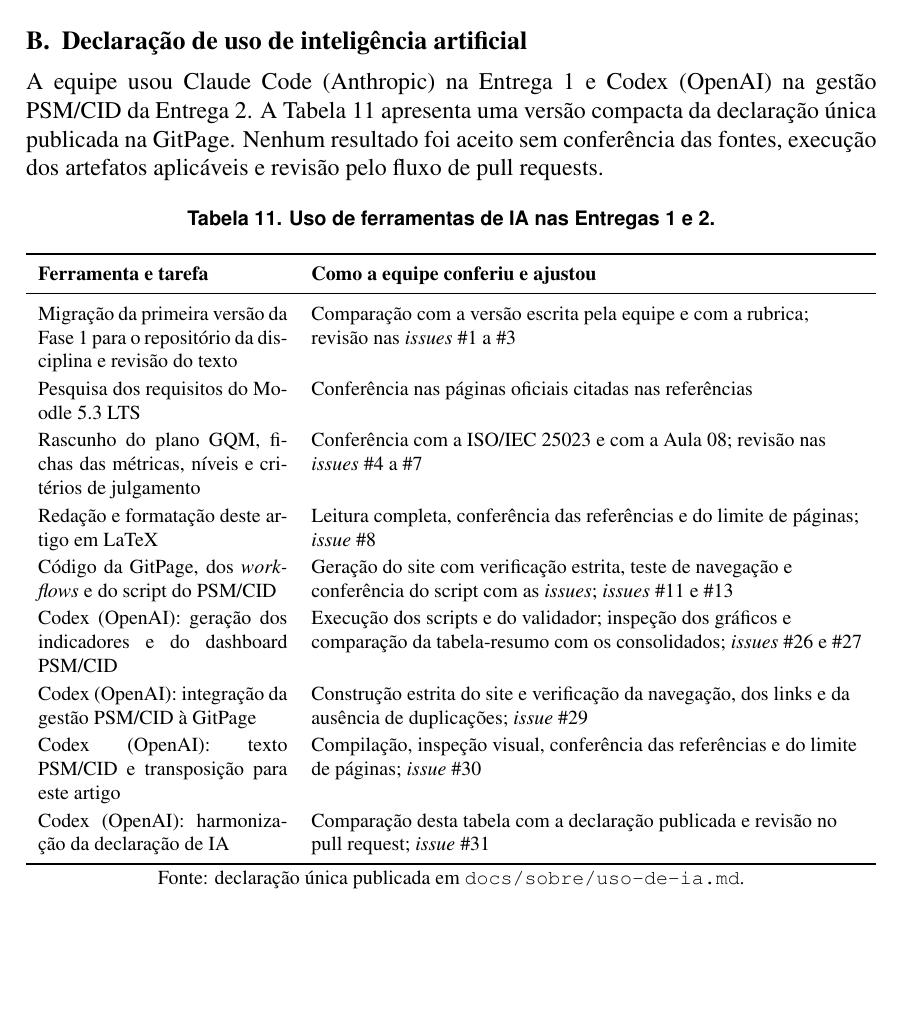
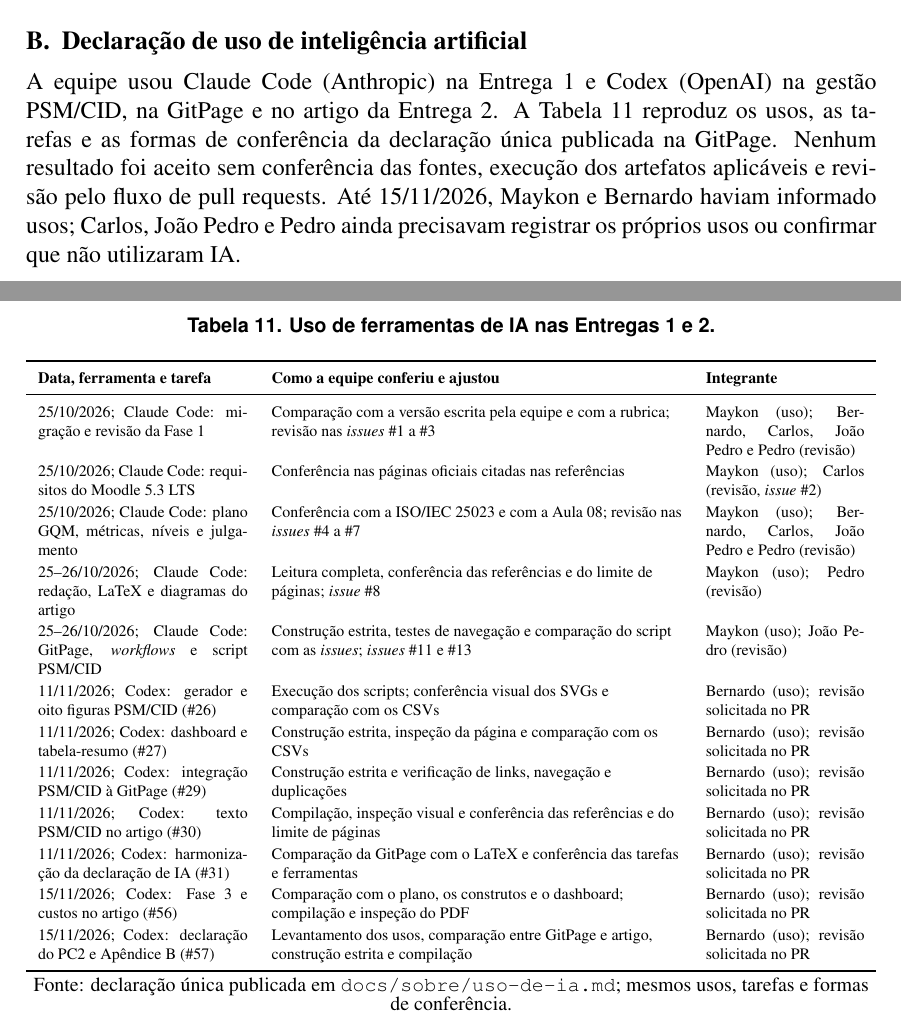
Before and after one commit to FCTE-Qualidade-de-Software-1/2026-2_T01_MARLYN_WESCOFF, a LaTeX paper (artigo/main.tex): part of page 15 of 15 before the commit and two parts of pages 15 and 16 of 16 after it, the two joined at a grey line, cut so that both start at the same text, the shorter picture padded with empty space. Compiled offline with pdfLaTeX.

Commit message:
docs(gestao): atualiza declaração de uso de IA do PC2

```diff
--- a/artigo/main.tex
+++ b/artigo/main.tex
@@ -557,29 +557,32 @@ Pedro Goncalves Rocha & 45,45\% & 53,50\% & 33,33\% & 100,00\% & 0,00\% & 46,46\
 \section{Declaração de uso de inteligência artificial}
 \label{ap:ia}
 
-A equipe usou Claude Code (Anthropic) na Entrega~1 e Codex (OpenAI) na gestão PSM/CID da Entrega~2. A Tabela~\ref{tab:ia} apresenta uma versão compacta da declaração única publicada na GitPage. Nenhum resultado foi aceito sem conferência das fontes, execução dos artefatos aplicáveis e revisão pelo fluxo de pull requests.
+A equipe usou Claude Code (Anthropic) na Entrega~1 e Codex (OpenAI) na gestão PSM/CID, na GitPage e no artigo da Entrega~2. A Tabela~\ref{tab:ia} reproduz os usos, as tarefas e as formas de conferência da declaração única publicada na GitPage. Nenhum resultado foi aceito sem conferência das fontes, execução dos artefatos aplicáveis e revisão pelo fluxo de pull requests. Até 15/11/2026, Maykon e Bernardo haviam informado usos; Carlos, João Pedro e Pedro ainda precisavam registrar os próprios usos ou confirmar que não utilizaram IA.
 
 \begin{table}[!ht]
 \centering
 \caption{Uso de ferramentas de IA nas Entregas 1 e 2.}
 \label{tab:ia}
-\footnotesize
-\begin{tabularx}{\linewidth}{p{4.4cm}L}
+\scriptsize
+\begin{tabularx}{\linewidth}{p{3.7cm}Lp{2.8cm}}
 \toprule
-\textbf{Ferramenta e tarefa} & \textbf{Como a equipe conferiu e ajustou} \\
+\textbf{Data, ferramenta e tarefa} & \textbf{Como a equipe conferiu e ajustou} & \textbf{Integrante} \\
 \midrule
-Migração da primeira versão da Fase 1 para o repositório da disciplina e revisão do texto & Comparação com a versão escrita pela equipe e com a rubrica; revisão nas \emph{issues} \#1 a \#3 \\
-Pesquisa dos requisitos do Moodle 5.3 LTS & Conferência nas páginas oficiais citadas nas referências \\
-Rascunho do plano GQM, fichas das métricas, níveis e critérios de julgamento & Conferência com a ISO/IEC 25023 e com a Aula~08; revisão nas \emph{issues} \#4 a \#7 \\
-Redação e formatação deste artigo em LaTeX & Leitura completa, conferência das referências e do limite de páginas; \emph{issue} \#8 \\
-Código da GitPage, dos \emph{workflows} e do script do PSM/CID & Geração do site com verificação estrita, teste de navegação e conferência do script com as \emph{issues}; \emph{issues} \#11 e \#13 \\
-Codex (OpenAI): geração dos indicadores e do dashboard PSM/CID & Execução dos scripts e do validador; inspeção dos gráficos e comparação da tabela-resumo com os consolidados; \emph{issues} \#26 e \#27 \\
-Codex (OpenAI): integração da gestão PSM/CID à GitPage & Construção estrita do site e verificação da navegação, dos links e da ausência de duplicações; \emph{issue} \#29 \\
-Codex (OpenAI): texto PSM/CID e transposição para este artigo & Compilação, inspeção visual, conferência das referências e do limite de páginas; \emph{issue} \#30 \\
-Codex (OpenAI): harmonização da declaração de IA & Comparação desta tabela com a declaração publicada e revisão no pull request; \emph{issue} \#31 \\
+25/10/2026; Claude Code: migração e revisão da Fase~1 & Comparação com a versão escrita pela equipe e com a rubrica; revisão nas \emph{issues} \#1 a \#3 & Maykon (uso); Bernardo, Carlos, João Pedro e Pedro (revisão) \\
+25/10/2026; Claude Code: requisitos do Moodle 5.3 LTS & Conferência nas páginas oficiais citadas nas referências & Maykon (uso); Carlos (revisão, \emph{issue} \#2) \\
+25/10/2026; Claude Code: plano GQM, métricas, níveis e julgamento & Conferência com a ISO/IEC 25023 e com a Aula~08; revisão nas \emph{issues} \#4 a \#7 & Maykon (uso); Bernardo, Carlos, João Pedro e Pedro (revisão) \\
+25--26/10/2026; Claude Code: redação, LaTeX e diagramas do artigo & Leitura completa, conferência das referências e do limite de páginas; \emph{issue} \#8 & Maykon (uso); Pedro (revisão) \\
+25--26/10/2026; Claude Code: GitPage, \emph{workflows} e script PSM/CID & Construção estrita, testes de navegação e comparação do script com as \emph{issues}; \emph{issues} \#11 e \#13 & Maykon (uso); João Pedro (revisão) \\
+11/11/2026; Codex: gerador e oito figuras PSM/CID (\#26) & Execução dos scripts; conferência visual dos SVGs e comparação com os CSVs & Bernardo (uso); revisão solicitada no PR \\
+11/11/2026; Codex: dashboard e tabela-resumo (\#27) & Construção estrita, inspeção da página e comparação com os CSVs & Bernardo (uso); revisão solicitada no PR \\
+11/11/2026; Codex: integração PSM/CID à GitPage (\#29) & Construção estrita e verificação de links, navegação e duplicações & Bernardo (uso); revisão solicitada no PR \\
+11/11/2026; Codex: texto PSM/CID no artigo (\#30) & Compilação, inspeção visual e conferência das referências e do limite de páginas & Bernardo (uso); revisão solicitada no PR \\
+11/11/2026; Codex: harmonização da declaração de IA (\#31) & Comparação da GitPage com o LaTeX e conferência das tarefas e ferramentas & Bernardo (uso); revisão solicitada no PR \\
+15/11/2026; Codex: Fase~3 e custos no artigo (\#56) & Comparação com o plano, os construtos e o dashboard; compilação e inspeção do PDF & Bernardo (uso); revisão solicitada no PR \\
+15/11/2026; Codex: declaração do PC2 e Apêndice~B (\#57) & Levantamento dos usos, comparação entre GitPage e artigo, construção estrita e compilação & Bernardo (uso); revisão solicitada no PR \\
 \bottomrule
 \end{tabularx}
-\tabfonte{declaração única publicada em \texttt{docs/sobre/uso-de-ia.md}.}
+\tabfonte{declaração única publicada em \texttt{docs/sobre/uso-de-ia.md}; mesmos usos, tarefas e formas de conferência.}
 \end{table}
 
 \end{document}
```
Also changed, not shown: docs/metricas/dados/brutos/esforco.csv (+1 -0 lines), docs/sobre/uso-de-ia.md (+3 -1 lines).
